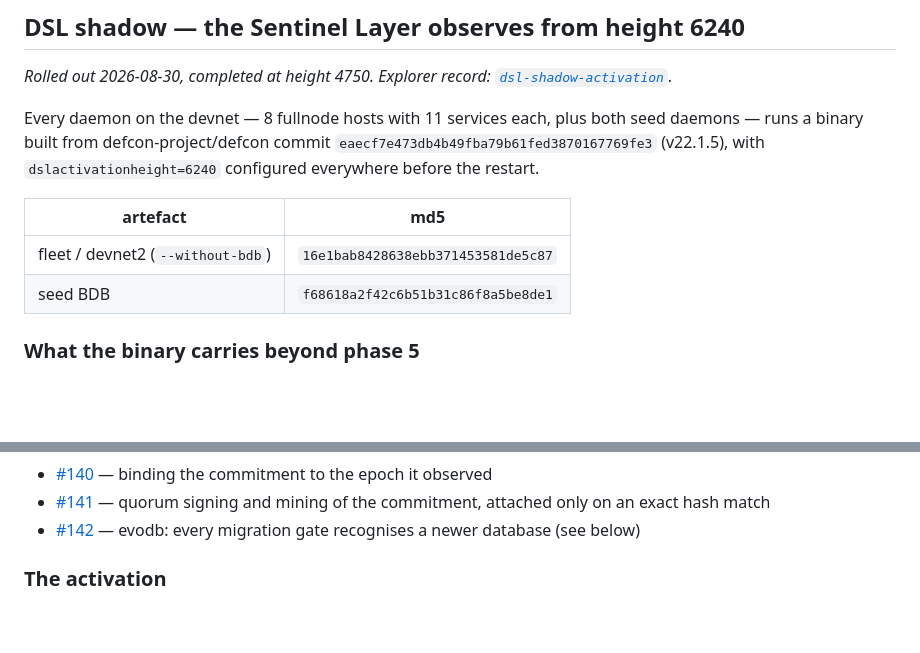
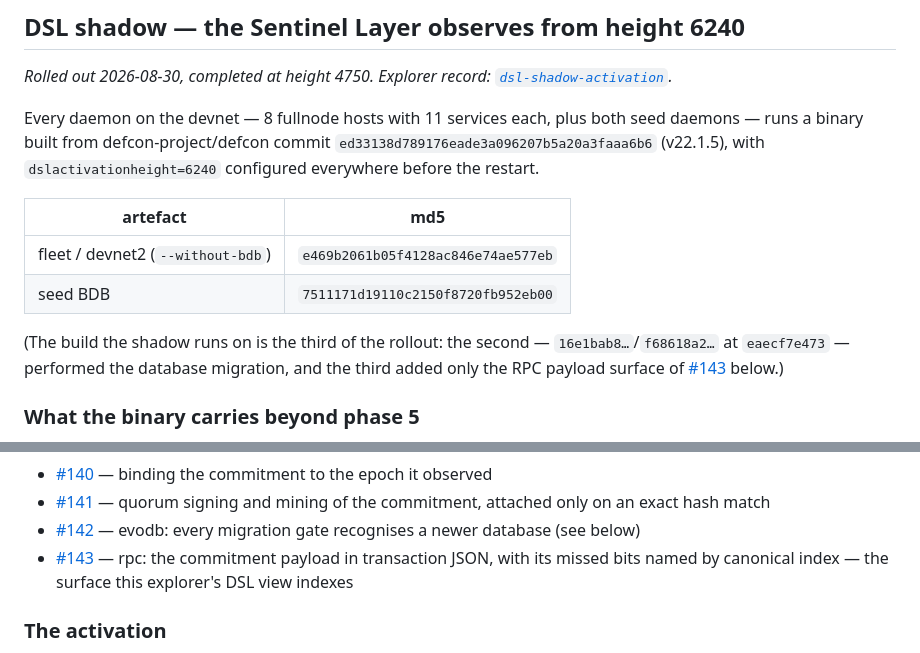
Before and after one commit to minuszka/devnet.deftrack, a Markdown page: docs/devnet-rollouts.md, 2 parts joined by grey strips. GitHub-like rendering; blank space fills up the shorter version.

Commit message:
docs: the shadow runs on the third build of the rollout

```diff
--- a/docs/devnet-rollouts.md
+++ b/docs/devnet-rollouts.md
@@ -19,13 +19,18 @@ report the same version — so entries record md5sums.
 
 Every daemon on the devnet — 8 fullnode hosts with 11 services each, plus both
 seed daemons — runs a binary built from defcon-project/defcon commit
-`eaecf7e473db4b49fba79b61fed3870167769fe3` (v22.1.5), with
+`ed33138d789176eade3a096207b5a20a3faaa6b6` (v22.1.5), with
 `dslactivationheight=6240` configured everywhere before the restart.
 
 | artefact | md5 |
 |---|---|
-| fleet / devnet2 (`--without-bdb`) | `16e1bab8428638ebb371453581de5c87` |
-| seed BDB | `f68618a2f42c6b51b31c86f8a5be8de1` |
+| fleet / devnet2 (`--without-bdb`) | `e469b2061b05f4128ac846e74ae577eb` |
+| seed BDB | `7511171d19110c2150f8720fb952eb00` |
+
+(The build the shadow runs on is the third of the rollout: the second —
+`16e1bab8…`/`f68618a2…` at `eaecf7e473` — performed the database migration,
+and the third added only the RPC payload surface of
+[#143](https://github.com/defcon-project/defcon/pull/143) below.)
 
 ### What the binary carries beyond phase 5
 
@@ -67,6 +72,9 @@ are pull requests on
   and mining of the commitment, attached only on an exact hash match
 - [#142](https://github.com/defcon-project/defcon/pull/142) — evodb: every
   migration gate recognises a newer database (see below)
+- [#143](https://github.com/defcon-project/defcon/pull/143) — rpc: the
+  commitment payload in transaction JSON, with its missed bits named by
+  canonical index — the surface this explorer's DSL view indexes
 
 ### The activation
 
```
